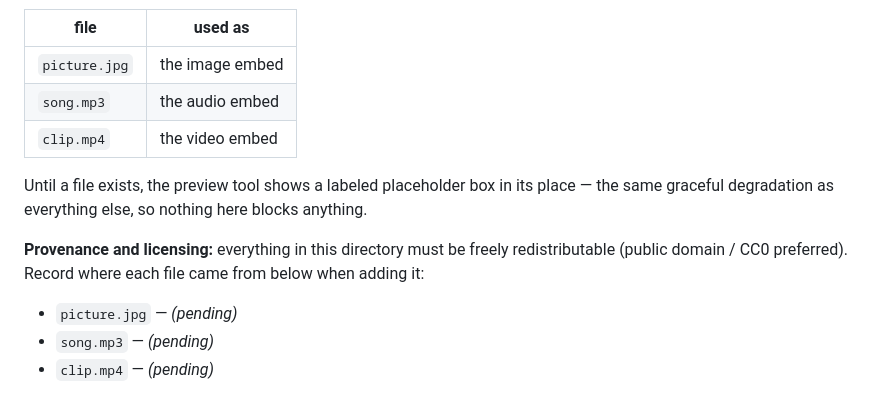
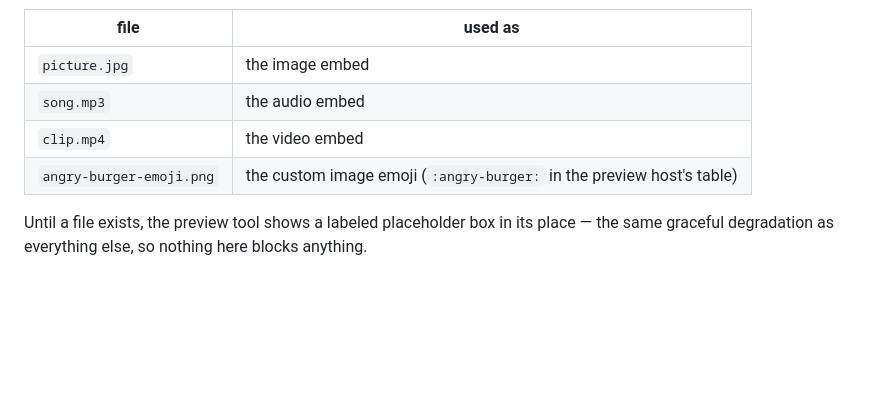
Before and after one commit to cube-drone/marqueemarkup, a Markdown page: example-media/README.md, the part around the change. GitHub-like rendering; blank space fills up the shorter version.

Commit message:
docbump mit emoji

```diff
--- a/example-media/README.md
+++ b/example-media/README.md
@@ -8,13 +8,7 @@ reference these exact names — drop files in as:
 | `picture.jpg` | the image embed |
 | `song.mp3` | the audio embed |
 | `clip.mp4` | the video embed |
+| `angry-burger-emoji.png` | the custom image emoji (`:angry-burger:` in the preview host's table) |
 
 Until a file exists, the preview tool shows a labeled placeholder box in its place — the same
 graceful degradation as everything else, so nothing here blocks anything.
-
-**Provenance and licensing:** everything in this directory must be freely redistributable
-(public domain / CC0 preferred). Record where each file came from below when adding it:
-
-- `picture.jpg` — *(pending)*
-- `song.mp3` — *(pending)*
-- `clip.mp4` — *(pending)*
```
Also changed, not shown: README.md (+6 -1 lines), WRITING.md (+3 -1 lines), example-media/angry-burger-emoji.png (added), 2 other files.
